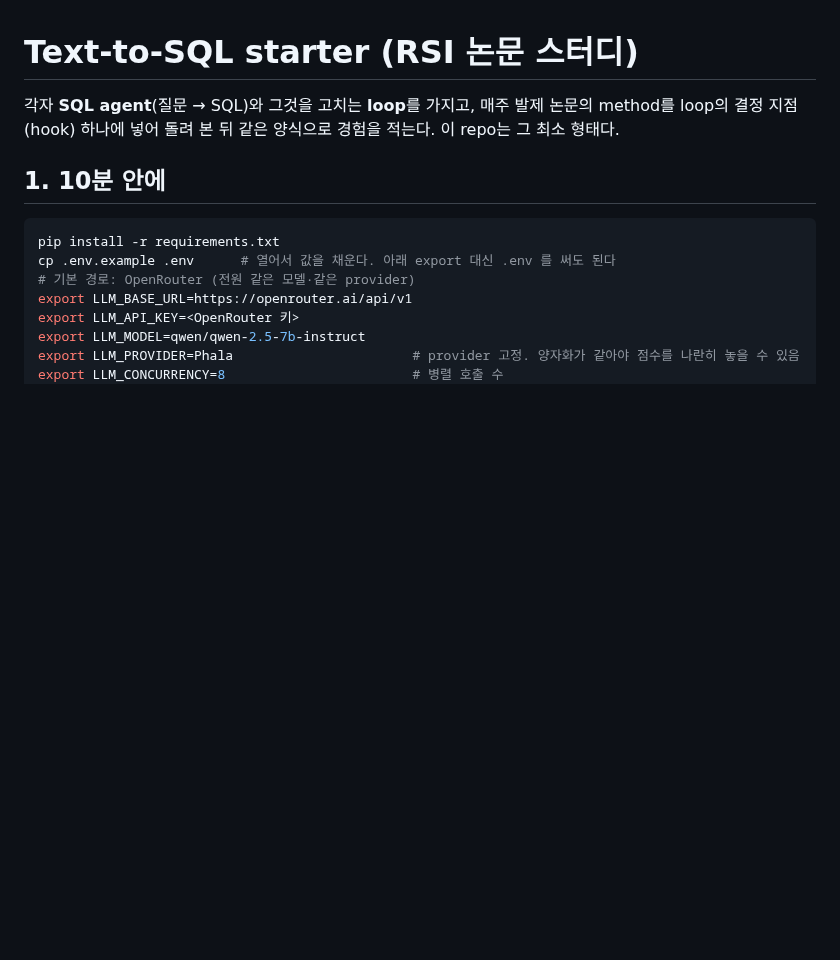
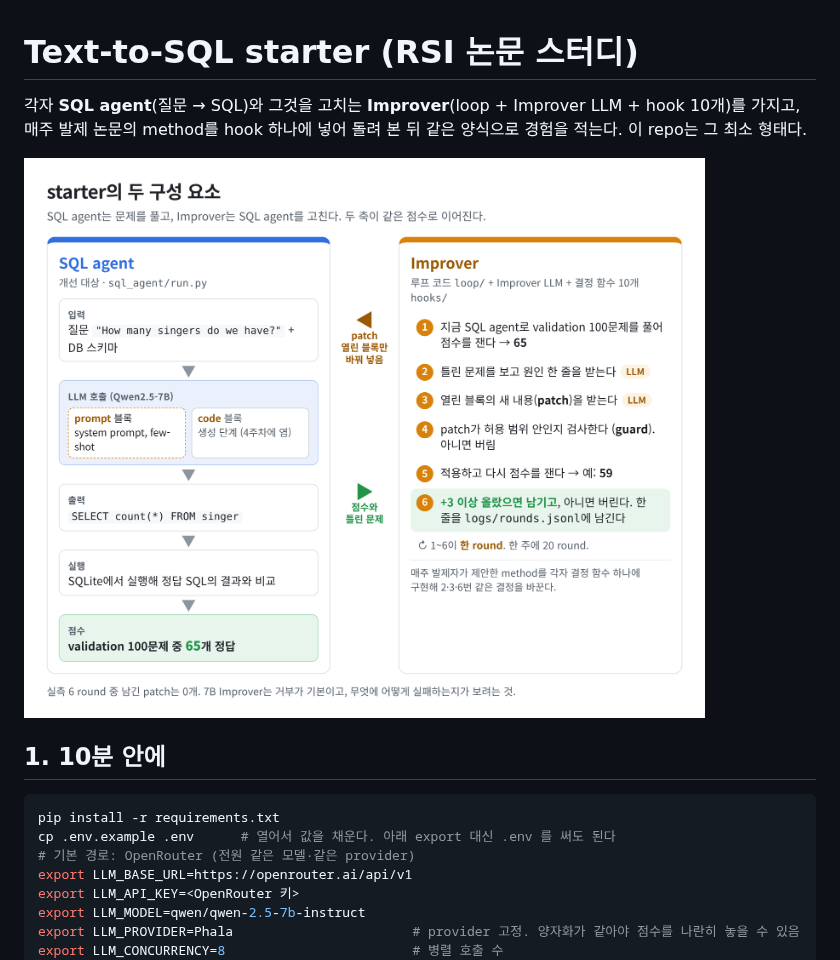
Before and after one commit to pko89403/rsi-study-starter, a Markdown page: README.md, the part around the change. Rendered like a GitHub page; pictures changed too: docs/components.png (added); blank space fills up the shorter version.

Commit message:
README: add components figure (SQL agent / Improver)
Co-Authored-By: Claude Fable 5.1 <noreply@anthropic.com>
Claude-Session: https://claude.ai/code/session_016zuU2mSgMQZFFveCAhWrPT

```diff
--- a/README.md
+++ b/README.md
@@ -1,7 +1,9 @@
 # Text-to-SQL starter (RSI 논문 스터디)
 
-각자 **SQL agent**(질문 → SQL)와 그것을 고치는 **loop**를 가지고, 매주 발제 논문의 method를
-loop의 결정 지점(hook) 하나에 넣어 돌려 본 뒤 같은 양식으로 경험을 적는다. 이 repo는 그 최소 형태다.
+각자 **SQL agent**(질문 → SQL)와 그것을 고치는 **Improver**(loop + Improver LLM + hook 10개)를 가지고, 매주 발제 논문의 method를
+hook 하나에 넣어 돌려 본 뒤 같은 양식으로 경험을 적는다. 이 repo는 그 최소 형태다.
+
+![starter의 두 구성 요소: SQL agent는 문제를 풀고, Improver는 그 점수를 보고 열린 블록을 고친다](docs/components.png)
 
 ## 1. 10분 안에
 
```
